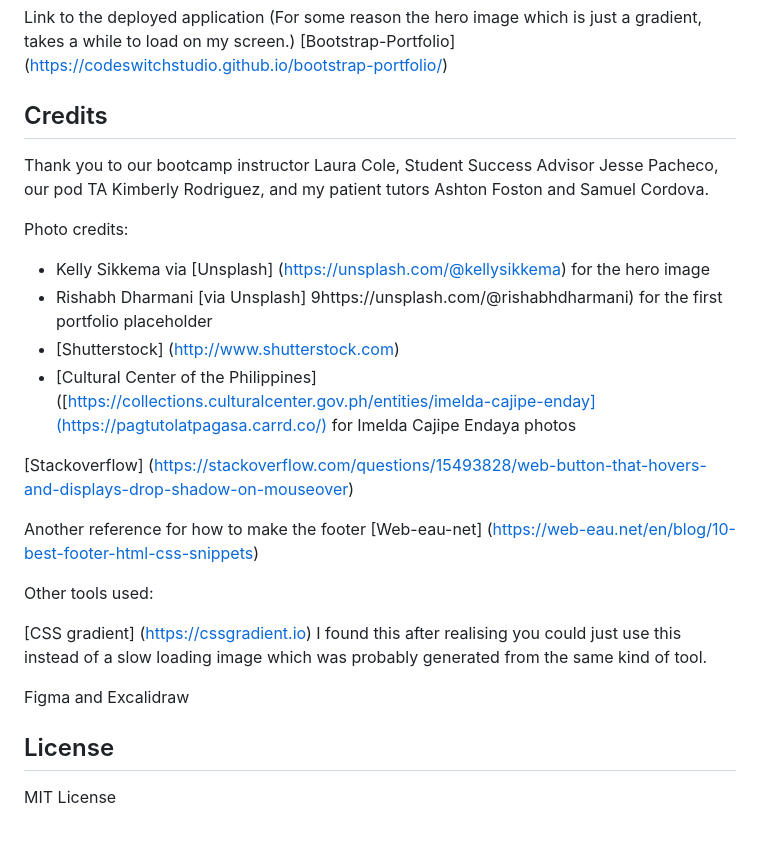
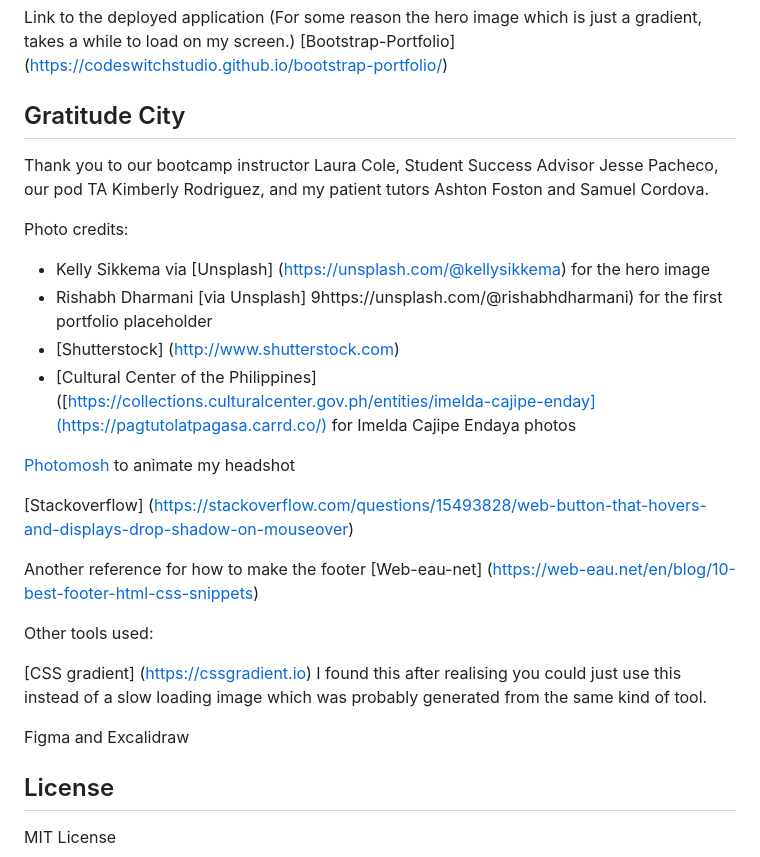
Before and after one commit to codeswitchstudio/Bootstrap-Portfolio, a Markdown page: README.md, the part around the change. GitHub-like rendering; blank space fills up the shorter version.

Commit message:
Update README.md
additional thanks

```diff
--- a/README.md
+++ b/README.md
@@ -26,7 +26,7 @@ Link to the deployed application (For some reason the hero image which is just a
 
 
 
-## Credits
+## Gratitude City
 
 Thank you to our bootcamp instructor Laura Cole, Student Success Advisor Jesse Pacheco, our pod TA Kimberly Rodriguez, and my patient tutors Ashton Foston and Samuel Cordova.
 
@@ -35,6 +35,8 @@ Photo credits:
 - Rishabh Dharmani [via Unsplash] 9https://unsplash.com/@rishabhdharmani) for the first portfolio placeholder
 - [Shutterstock] (http://www.shutterstock.com)
 - [Cultural Center of the Philippines] ([https://collections.culturalcenter.gov.ph/entities/imelda-cajipe-enday](https://pagtutolatpagasa.carrd.co/) for Imelda Cajipe Endaya photos
+
+[Photomosh](https://photomosh.com) to animate my headshot
 
 [Stackoverflow]
 (https://stackoverflow.com/questions/15493828/web-button-that-hovers-and-displays-drop-shadow-on-mouseover)
@@ -46,6 +48,7 @@ Other tools used:
 [CSS gradient] (https://cssgradient.io) I found this after realising you could just use this instead of a slow loading image which was probably generated from the same kind of tool.
 
 Figma and Excalidraw
+
 ## License
 
 MIT License
```
